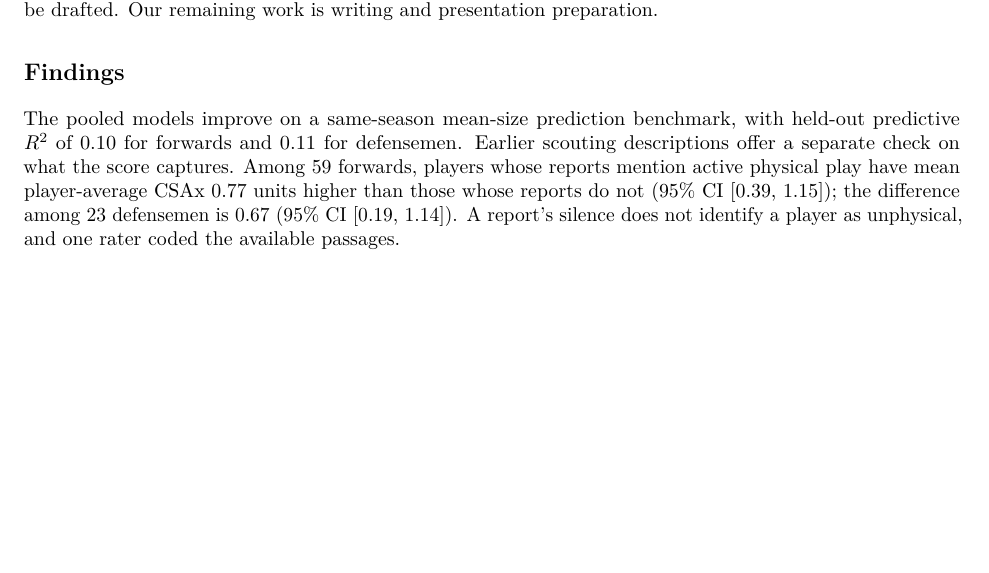
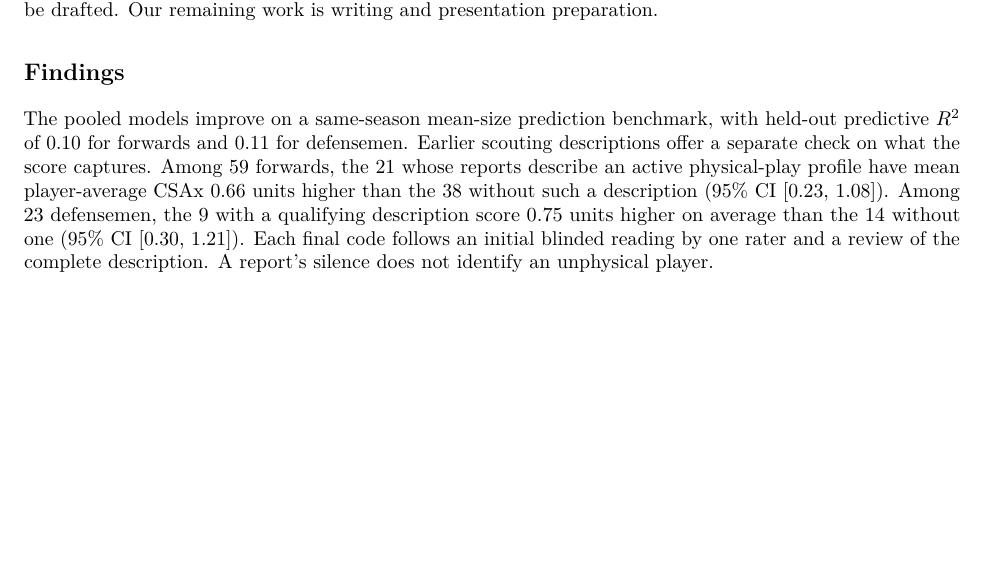
Before and after one commit to RentoSaijo/CSAx_STA496, a Quarto document (reports/progress2.qmd): part of page 1 of 2, cut so that both start at the same text. The pictures show the output file reports/progress2.pdf that the author committed with the source.

Commit message:
Update checkpoint findings

```diff
--- a/reports/progress2.qmd
+++ b/reports/progress2.qmd
@@ -60,7 +60,7 @@ The empirical work promised in the proposal is complete and ready for the Novemb
 
 ## Findings
 
-The pooled models improve on a same-season mean-size prediction benchmark, with held-out predictive $R^2$ of 0.10 for forwards and 0.11 for defensemen. Earlier scouting descriptions offer a separate check on what the score captures. Among 59 forwards, players whose reports mention active physical play have mean player-average CSAx 0.77 units higher than those whose reports do not (95% CI [0.39, 1.15]); the difference among 23 defensemen is 0.67 (95% CI [0.19, 1.14]). A report's silence does not identify a player as unphysical, and one rater coded the available passages.
+The pooled models improve on a same-season mean-size prediction benchmark, with held-out predictive $R^2$ of 0.10 for forwards and 0.11 for defensemen. Earlier scouting descriptions offer a separate check on what the score captures. Among 59 forwards, the 21 whose reports describe an active physical-play profile have mean player-average CSAx 0.66 units higher than the 38 without such a description (95% CI [0.23, 1.08]). Among 23 defensemen, the 9 with a qualifying description score 0.75 units higher on average than the 14 without one (95% CI [0.30, 1.21]). Each final code follows an initial blinded reading by one rater and a review of the complete description. A report's silence does not identify an unphysical player.
 
 {{< pagebreak >}}
 
```
Also changed, not shown: reports/progress2.pdf.
